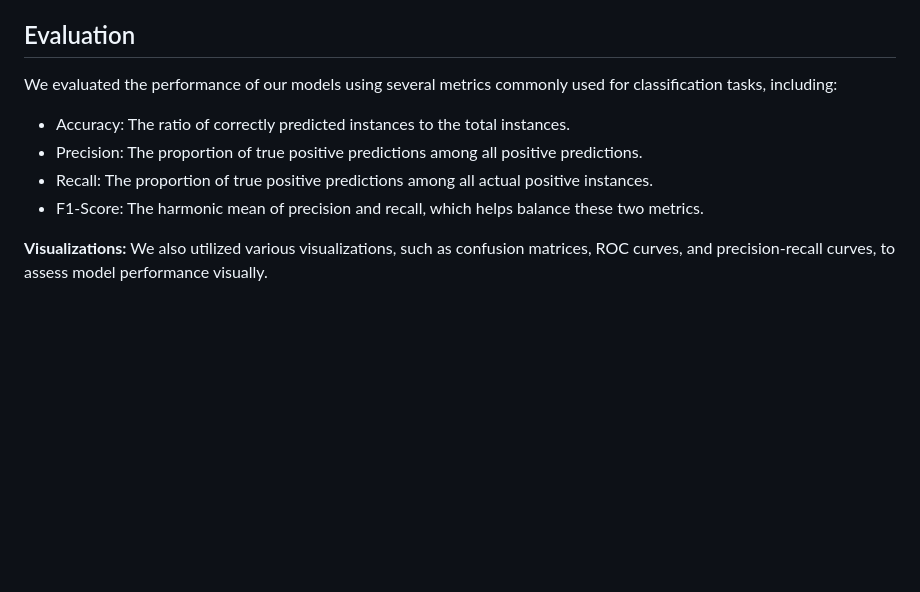
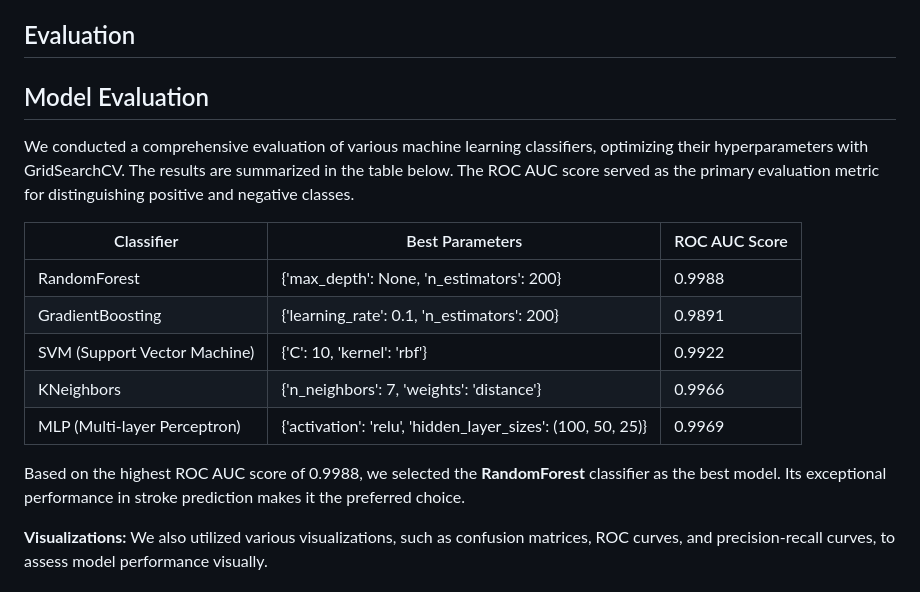
Before and after one commit to RaflyQowi/End-to-end-ML-Stroke-Prediction, a Markdown page: README.md, the part around the change. Drawn GitHub-style; blank space fills up the shorter version.

```diff
--- a/README.md
+++ b/README.md
@@ -84,12 +84,19 @@ For the stroke prediction task, we employed a variety of machine learning models
 
 ## Evaluation
 
-We evaluated the performance of our models using several metrics commonly used for classification tasks, including:
+## Model Evaluation
 
-- Accuracy: The ratio of correctly predicted instances to the total instances.
-- Precision: The proportion of true positive predictions among all positive predictions.
-- Recall: The proportion of true positive predictions among all actual positive instances.
-- F1-Score: The harmonic mean of precision and recall, which helps balance these two metrics.
+We conducted a comprehensive evaluation of various machine learning classifiers, optimizing their hyperparameters with GridSearchCV. The results are summarized in the table below. The ROC AUC score served as the primary evaluation metric for distinguishing positive and negative classes.
+
+| Classifier               | Best Parameters                                        | ROC AUC Score     |
+|--------------------------|-------------------------------------------------------|-------------------|
+| RandomForest              | {'max_depth': None, 'n_estimators': 200}             | 0.9988            |
+| GradientBoosting         | {'learning_rate': 0.1, 'n_estimators': 200}          | 0.9891            |
+| SVM (Support Vector Machine) | {'C': 10, 'kernel': 'rbf'}                         | 0.9922            |
+| KNeighbors               | {'n_neighbors': 7, 'weights': 'distance'}           | 0.9966            |
+| MLP (Multi-layer Perceptron) | {'activation': 'relu', 'hidden_layer_sizes': (100, 50, 25)} | 0.9969 |
+
+Based on the highest ROC AUC score of 0.9988, we selected the **RandomForest** classifier as the best model. Its exceptional performance in stroke prediction makes it the preferred choice.
 
 **Visualizations:** We also utilized various visualizations, such as confusion matrices, ROC curves, and precision-recall curves, to assess model performance visually.
 
```
